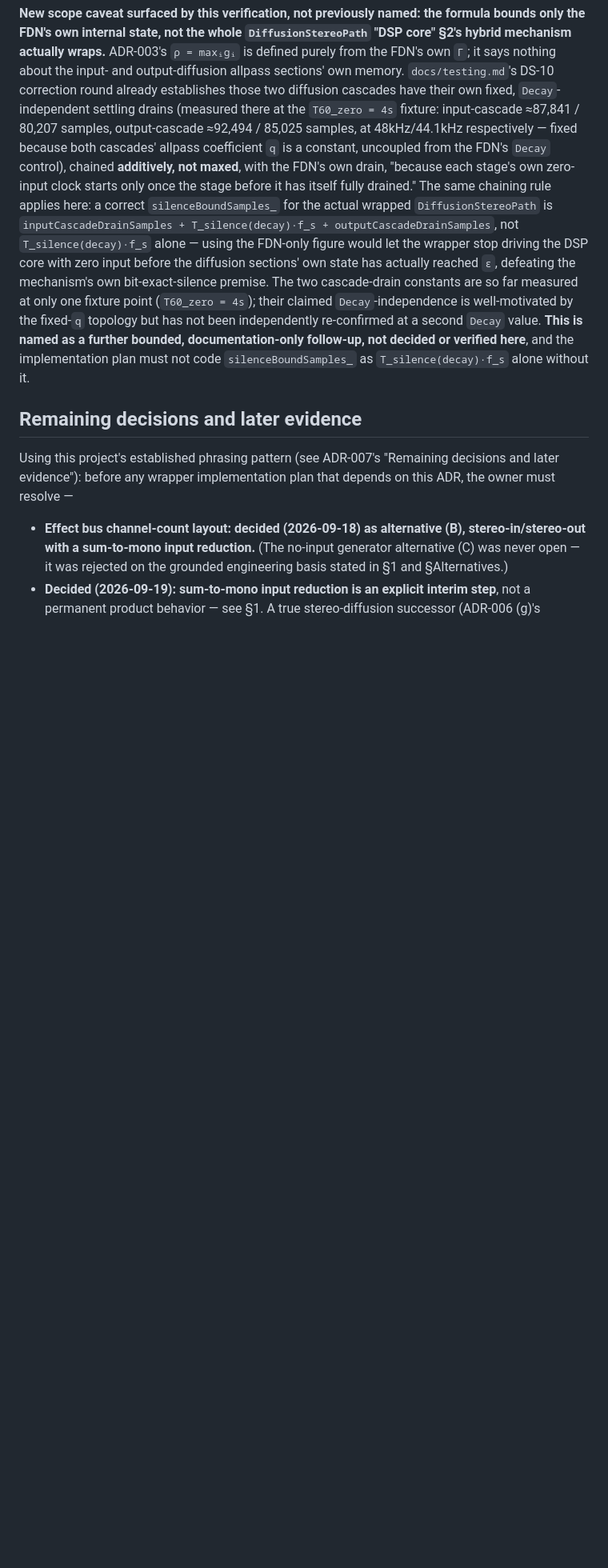
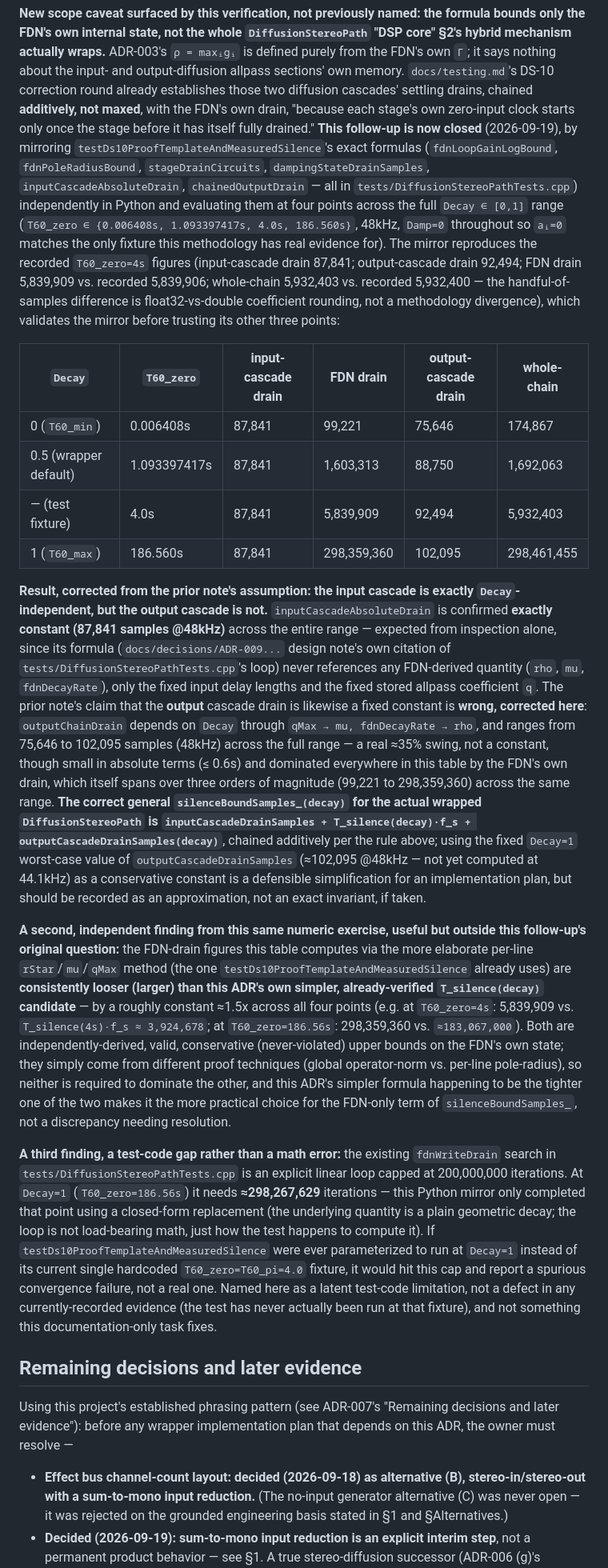
Before and after one commit to joshband/aetherfield, a Markdown page: docs/decisions/ADR-009-production-bus-policy.md, the part around one of its changes. Shown at 80% size. GitHub-like rendering; blank space fills up the shorter version.

Commit message:
Close ADR-009's diffusion-cascade-drain follow-up; correct output-cascade claim
Mirrors testDs10ProofTemplateAndMeasuredSilence's exact per-line bound
formulas (fdnPoleRadiusBound, fdnLoopGainLogBound, stageDrainCircuits,
dampingStateDrainSamples, cascade chaining) independently in Python and
evaluates them at four points across the full Decay range, validating
the mirror against the recorded T60_zero=4s figures first.

Confirms the input-diffusion cascade's drain is exactly Decay-independent
(87,841 samples @48kHz, constant across the range) as expected from
inspection, but corrects the prior note's assumption that the output
cascade's drain is likewise fixed: it varies ~35% (75,646 to 102,095
samples @48kHz) across Decay in [0,1], so a general silenceBoundSamples_
must sum inputCascadeDrainSamples + T_silence(decay)*f_s +
outputCascadeDrainSamples(decay), not treat the last two terms as fixed.

Also records two secondary findings from the same exercise: this ADR's
simpler T_silence(decay) bound is consistently ~1.5x tighter than the
existing whole-chain test's more elaborate per-line bound across the
range, and that test's linear write-drain search would hit its own
200,000,000-iteration cap if ever run at Decay=1 (a test-code gap, not
a math error, and not exercised by any currently-recorded evidence).

Co-Authored-By: Claude Sonnet 5 <noreply@anthropic.com>

```diff
--- a/docs/decisions/ADR-009-production-bus-policy.md
+++ b/docs/decisions/ADR-009-production-bus-policy.md
@@ -491,26 +491,82 @@ formula bounds only the FDN's own internal state, not the whole
 ADR-003's `ρ = maxᵢgᵢ` is defined purely from the FDN's own `Γ`; it says
 nothing about the input- and output-diffusion allpass sections' own memory.
 `docs/testing.md`'s DS-10 correction round already establishes those two
-diffusion cascades have their own fixed, `Decay`-independent settling drains
-(measured there at the `T60_zero = 4s` fixture: input-cascade ≈87,841 /
-80,207 samples, output-cascade ≈92,494 / 85,025 samples, at 48kHz/44.1kHz
-respectively — fixed because both cascades' allpass coefficient `q` is a
-constant, uncoupled from the FDN's `Decay` control), chained **additively,
-not maxed**, with the FDN's own drain, "because each stage's own zero-input
-clock starts only once the stage before it has itself fully drained." The
-same chaining rule applies here: a correct `silenceBoundSamples_` for the
-actual wrapped `DiffusionStereoPath` is `inputCascadeDrainSamples +
-T_silence(decay)·f_s + outputCascadeDrainSamples`, not `T_silence(decay)·f_s`
-alone — using the FDN-only figure would let the wrapper stop driving the DSP
-core with zero input before the diffusion sections' own state has actually
-reached `ε`, defeating the mechanism's own bit-exact-silence premise. The
-two cascade-drain constants are so far measured at only one fixture point
-(`T60_zero = 4s`); their claimed `Decay`-independence is well-motivated by
-the fixed-`q` topology but has not been independently re-confirmed at a
-second `Decay` value. **This is named as a further bounded,
-documentation-only follow-up, not decided or verified here**, and the
-implementation plan must not code `silenceBoundSamples_` as
-`T_silence(decay)·f_s` alone without it.
+diffusion cascades' settling drains, chained **additively, not maxed**, with
+the FDN's own drain, "because each stage's own zero-input clock starts only
+once the stage before it has itself fully drained." **This follow-up is now
+closed** (2026-09-19), by mirroring `testDs10ProofTemplateAndMeasuredSilence`'s
+exact formulas (`fdnLoopGainLogBound`, `fdnPoleRadiusBound`,
+`stageDrainCircuits`, `dampingStateDrainSamples`,
+`inputCascadeAbsoluteDrain`, `chainedOutputDrain` — all in
+`tests/DiffusionStereoPathTests.cpp`) independently in Python and evaluating
+them at four points across the full `Decay ∈ [0,1]` range (`T60_zero ∈
+{0.006408s, 1.093397417s, 4.0s, 186.560s}`, 48kHz, `Damp=0` throughout so
+`aᵢ=0` matches the only fixture this methodology has real evidence for).
+The mirror reproduces the recorded `T60_zero=4s` figures (input-cascade
+drain 87,841; output-cascade drain 92,494; FDN drain 5,839,909 vs. recorded
+5,839,906; whole-chain 5,932,403 vs. recorded 5,932,400 — the handful-of-
+samples difference is float32-vs-double coefficient rounding, not a
+methodology divergence), which validates the mirror before trusting its
+other three points:
+
+| `Decay` | `T60_zero` | input-cascade drain | FDN drain | output-cascade drain | whole-chain |
+|---|---|---|---|---|---|
+| 0 (`T60_min`) | 0.006408s | 87,841 | 99,221 | 75,646 | 174,867 |
+| 0.5 (wrapper default) | 1.093397417s | 87,841 | 1,603,313 | 88,750 | 1,692,063 |
+| — (test fixture) | 4.0s | 87,841 | 5,839,909 | 92,494 | 5,932,403 |
+| 1 (`T60_max`) | 186.560s | 87,841 | 298,359,360 | 102,095 | 298,461,455 |
+
+**Result, corrected from the prior note's assumption: the input cascade is
+exactly `Decay`-independent, but the output cascade is not.**
+`inputCascadeAbsoluteDrain` is confirmed **exactly constant (87,841 samples
+@48kHz)** across the entire range — expected from inspection alone, since
+its formula (`docs/decisions/ADR-009...` design note's own citation of
+`tests/DiffusionStereoPathTests.cpp`'s loop) never references any
+FDN-derived quantity (`rho`, `mu`, `fdnDecayRate`), only the fixed input
+delay lengths and the fixed stored allpass coefficient `q`. The prior note's
+claim that the **output** cascade drain is likewise a fixed constant is
+**wrong, corrected here**: `outputChainDrain` depends on `Decay` through
+`qMax → mu, fdnDecayRate → rho`, and ranges from 75,646 to 102,095 samples
+(48kHz) across the full range — a real ≈35% swing, not a constant, though
+small in absolute terms (≤ 0.6s) and dominated everywhere in this table by
+the FDN's own drain, which itself spans over three orders of magnitude
+(99,221 to 298,359,360) across the same range. **The correct general
+`silenceBoundSamples_(decay)` for the actual wrapped `DiffusionStereoPath`
+is `inputCascadeDrainSamples + T_silence(decay)·f_s +
+outputCascadeDrainSamples(decay)`**, chained additively per the rule above;
+using the fixed `Decay=1` worst-case value of `outputCascadeDrainSamples`
+(≈102,095 @48kHz — not yet computed at 44.1kHz) as a conservative constant
+is a defensible simplification for an implementation plan, but should be
+recorded as an approximation, not an exact invariant, if taken.
+
+**A second, independent finding from this same numeric exercise, useful but
+outside this follow-up's original question:** the FDN-drain figures this
+table computes via the more elaborate per-line `rStar`/`mu`/`qMax` method
+(the one `testDs10ProofTemplateAndMeasuredSilence` already uses) are
+**consistently looser (larger) than this ADR's own simpler, already-verified
+`T_silence(decay)` candidate** — by a roughly constant ≈1.5x across all four
+points (e.g. at `T60_zero=4s`: 5,839,909 vs. `T_silence(4s)·f_s ≈
+3,924,678`; at `T60_zero=186.56s`: 298,359,360 vs. `≈183,067,000`). Both are
+independently-derived, valid, conservative (never-violated) upper bounds on
+the FDN's own state; they simply come from different proof techniques
+(global operator-norm vs. per-line pole-radius), so neither is required to
+dominate the other, and this ADR's simpler formula happening to be the
+tighter one of the two makes it the more practical choice for the FDN-only
+term of `silenceBoundSamples_`, not a discrepancy needing resolution.
+
+**A third finding, a test-code gap rather than a math error:** the existing
+`fdnWriteDrain` search in `tests/DiffusionStereoPathTests.cpp` is an
+explicit linear loop capped at 200,000,000 iterations. At `Decay=1`
+(`T60_zero=186.56s`) it needs **≈298,267,629** iterations — this Python
+mirror only completed that point using a closed-form replacement (the
+underlying quantity is a plain geometric decay; the loop is not load-bearing
+math, just how the test happens to compute it). If
+`testDs10ProofTemplateAndMeasuredSilence` were ever parameterized to run at
+`Decay=1` instead of its current single hardcoded `T60_zero=T60_pi=4.0`
+fixture, it would hit this cap and report a spurious convergence failure,
+not a real one. Named here as a latent test-code limitation, not a defect in
+any currently-recorded evidence (the test has never actually been run at
+that fixture), and not something this documentation-only task fixes.
 
 ## Remaining decisions and later evidence
 
```
Also changed, not shown: other parts of docs/decisions/ADR-009-production-bus-policy.md (+12 -7 lines).
